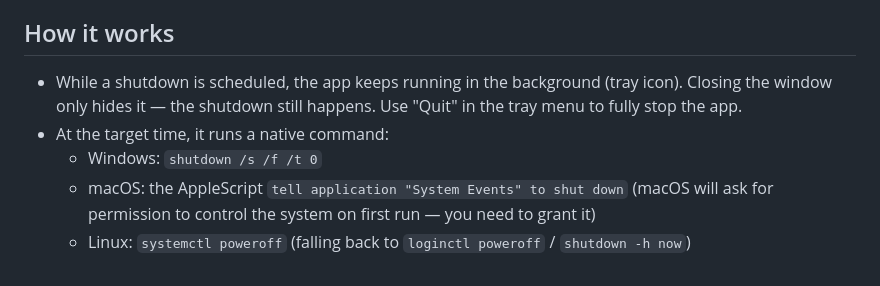
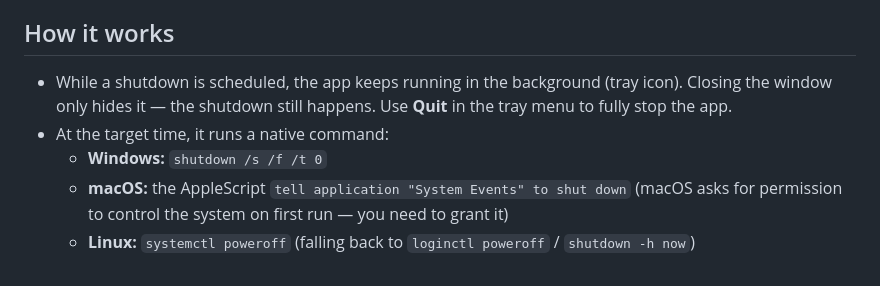
Before and after one commit to Richard-bahrii/PowerDown, a Markdown page: README.md, the part around one of its changes. Rendered like a GitHub page.

```diff
--- a/README.md
+++ b/README.md
@@ -28,8 +62,8 @@ Built files land in the `release/` folder. Cross-building (e.g. an `.exe` on a M
 
 ## How it works
 
-- While a shutdown is scheduled, the app keeps running in the background (tray icon). Closing the window only hides it — the shutdown still happens. Use "Quit" in the tray menu to fully stop the app.
+- While a shutdown is scheduled, the app keeps running in the background (tray icon). Closing the window only hides it — the shutdown still happens. Use **Quit** in the tray menu to fully stop the app.
 - At the target time, it runs a native command:
-  - Windows: `shutdown /s /f /t 0`
-  - macOS: the AppleScript `tell application "System Events" to shut down` (macOS will ask for permission to control the system on first run — you need to grant it)
-  - Linux: `systemctl poweroff` (falling back to `loginctl poweroff` / `shutdown -h now`)
+  - **Windows:** `shutdown /s /f /t 0`
+  - **macOS:** the AppleScript `tell application "System Events" to shut down` (macOS asks for permission to control the system on first run — you need to grant it)
+  - **Linux:** `systemctl poweroff` (falling back to `loginctl poweroff` / `shutdown -h now`)
```
Also changed, not shown: other parts of README.md (+40 -6 lines), assets/screenshots/1-timer.png (added), assets/screenshots/2-languages.png (added), assets/screenshots/3-schedule.png (added), assets/screenshots/4-countdown.png (added).
